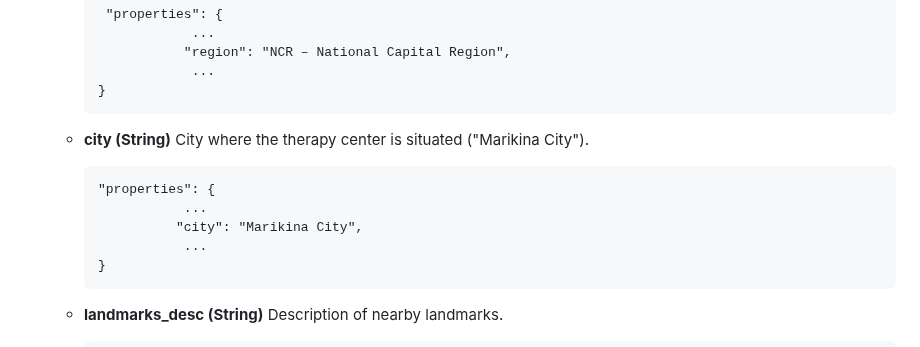
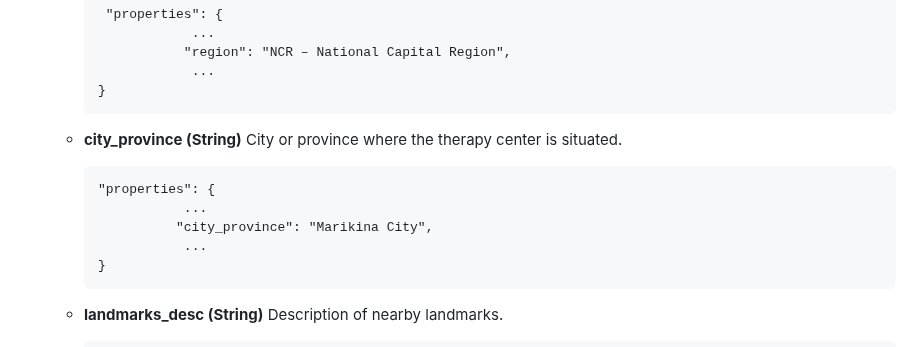
Before and after one commit to ausome-maps/TherapEase, a Markdown page: docs/data_model.md, the part around the change. Drawn GitHub-style.

Commit message:
Update data_model.md
changed city to city_province

````diff
--- a/docs/data_model.md
+++ b/docs/data_model.md
@@ -114,12 +114,12 @@ This data model describes a single feature in Ausome Maps, representing a therap
      }
      ```
 
-   - **city (String)**
-     City where the therapy center is situated ("Marikina City").
+   - **city_province (String)**
+     City or province where the therapy center is situated.
       ```
       "properties": {
                  ...
-                "city": "Marikina City",
+                "city_province": "Marikina City",
                  ...
      }
      ```
````
